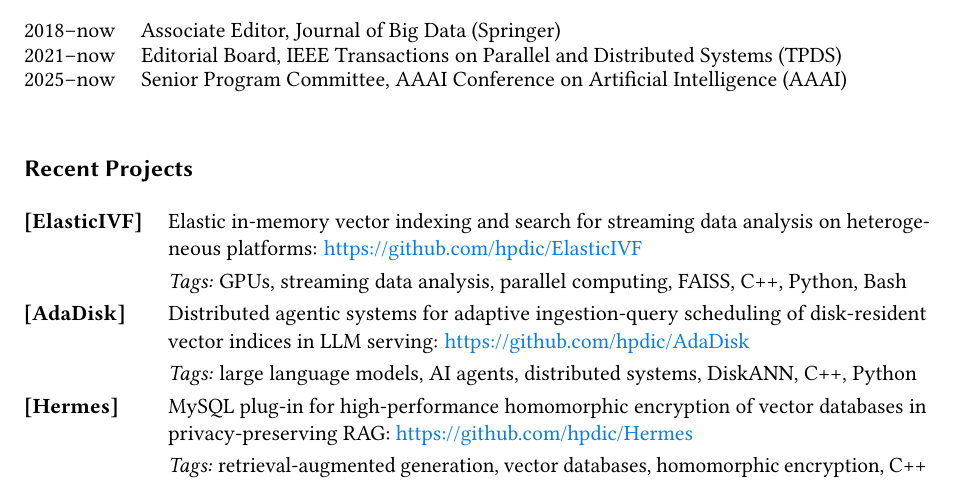
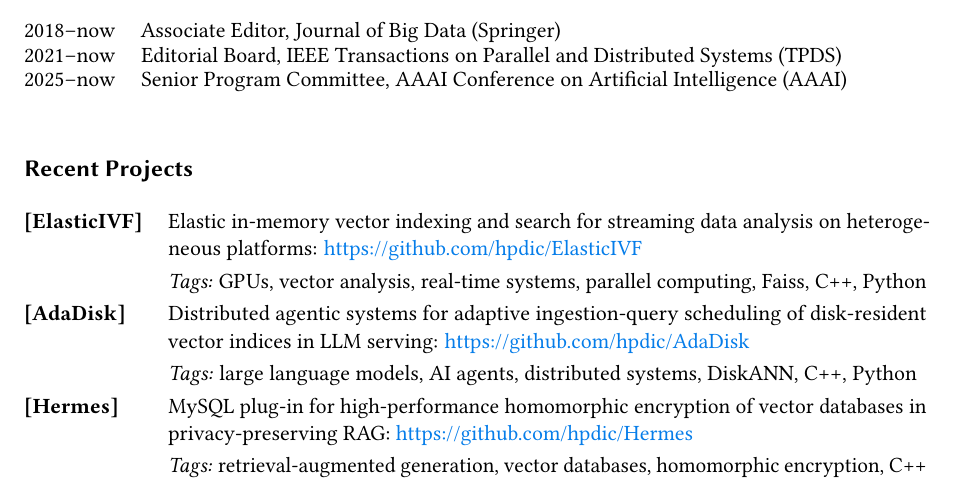
Before and after one commit to hpdic/hpdic.github.io, a LaTeX CV (download/cv/CV_Dongfang_Zhao.tex): part of page 1 of 4, cut so that both start at the same text. Compiled offline with pdfLaTeX.

Commit message:
update ElasticIVF

```diff
--- a/download/cv/CV_Dongfang_Zhao.tex
+++ b/download/cv/CV_Dongfang_Zhao.tex
@@ -326,7 +326,7 @@
   % & \textit{Tags:} on-device AI, small language models, offline inference, AI infrastructure, Python\\
 
   \textbf{[ElasticIVF]} & Elastic in-memory vector indexing and search for streaming data analysis on heterogeneous platforms: \url{https://github.com/hpdic/ElasticIVF}\\
-  & \textit{Tags:} GPUs, streaming data analysis, parallel computing, FAISS, C++, Python, Bash\\
+  & \textit{Tags:} GPUs, vector analysis, real-time systems, parallel computing, Faiss, C++, Python\\
   \textbf{[AdaDisk]} & Distributed agentic systems for adaptive ingestion-query scheduling of disk-resident vector indices in LLM serving: \url{https://github.com/hpdic/AdaDisk}\\
   & \textit{Tags:} large language models, AI agents, distributed systems, DiskANN, C++, Python\\
   \textbf{[Hermes]} & MySQL plug-in for high-performance homomorphic encryption of vector databases in privacy-preserving RAG: \url{https://github.com/hpdic/Hermes}\\
```
Also changed, not shown: download/cv/CV_Dongfang_Zhao.pdf.
